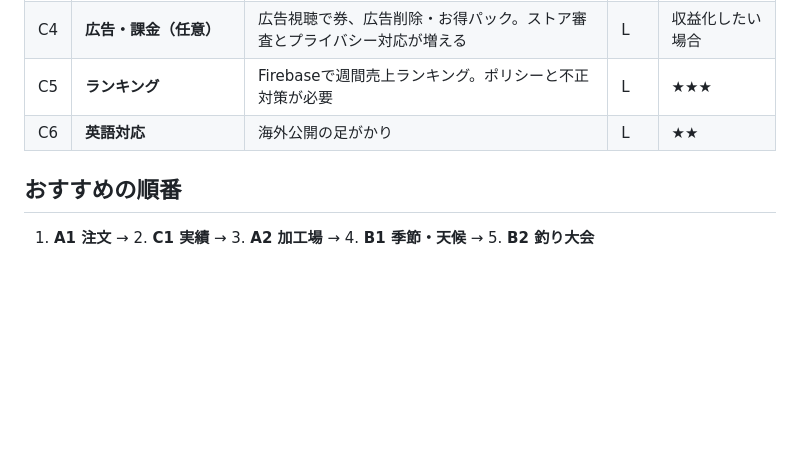
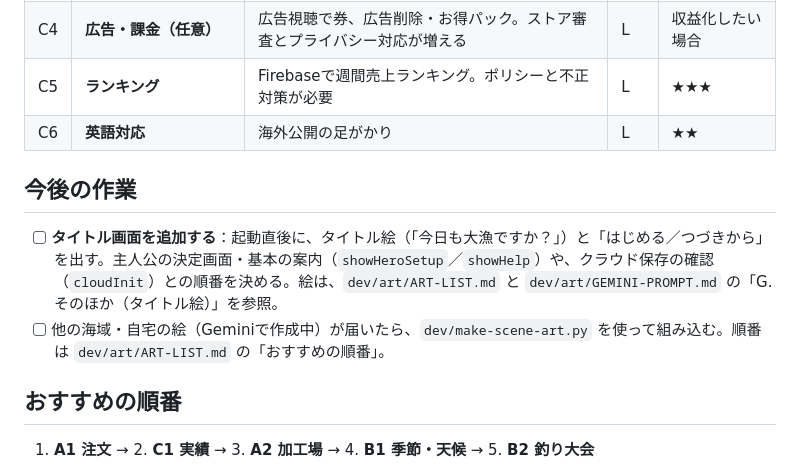
Before and after one commit to blackout-rain/application-development, a Markdown page: fishery-game/IDEAS.md, the part around the change. GitHub-like rendering; blank space fills up the shorter version.

Commit message:
今後の作業に、タイトル画面の追加を記録
Co-Authored-By: Claude Sonnet 5.5 <noreply@anthropic.com>
Claude-Session: https://claude.ai/code/session_01R5d2LTgFSzZwqgPyhccd1a

```diff
--- a/fishery-game/IDEAS.md
+++ b/fishery-game/IDEAS.md
@@ -38,6 +38,10 @@
 | C4 | **広告・課金（任意）** | 広告視聴で券、広告削除・お得パック。ストア審査とプライバシー対応が増える | L | 収益化したい場合 |
 | C5 | **ランキング** | Firebaseで週間売上ランキング。ポリシーと不正対策が必要 | L | ★★★ |
 | C6 | **英語対応** | 海外公開の足がかり | L | ★★ |
+
+## 今後の作業
+- [ ] **タイトル画面を追加する**：起動直後に、タイトル絵（「今日も大漁ですか？」）と「はじめる／つづきから」を出す。主人公の決定画面・基本の案内（`showHeroSetup`／`showHelp`）や、クラウド保存の確認（`cloudInit`）との順番を決める。絵は、`dev/art/ART-LIST.md` と `dev/art/GEMINI-PROMPT.md` の「G. そのほか（タイトル絵）」を参照。
+- [ ] 他の海域・自宅の絵（Geminiで作成中）が届いたら、`dev/make-scene-art.py` を使って組み込む。順番は `dev/art/ART-LIST.md` の「おすすめの順番」。
 
 ## おすすめの順番
 1. **A1 注文** → 2. **C1 実績** → 3. **A2 加工場** → 4. **B1 季節・天候** → 5. **B2 釣り大会**
```
